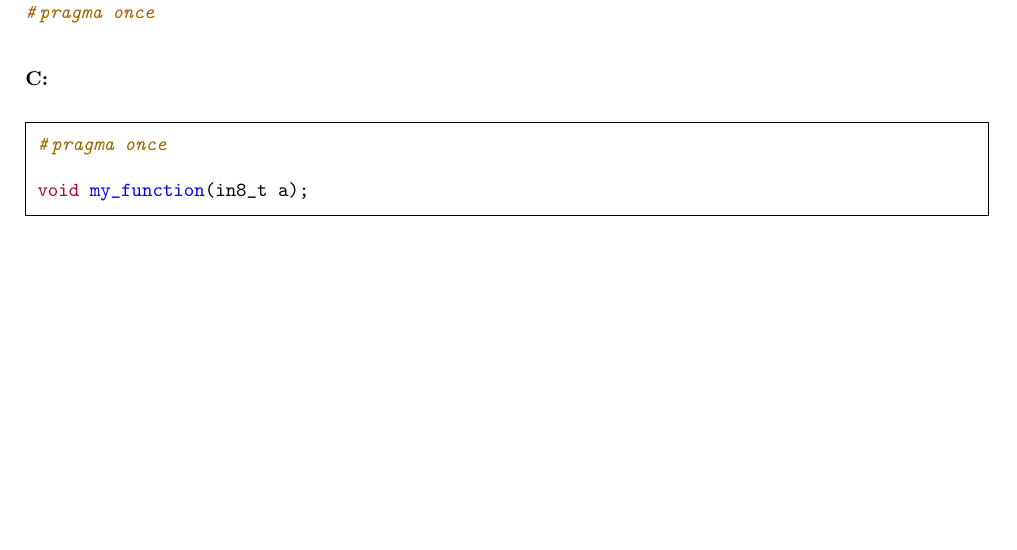
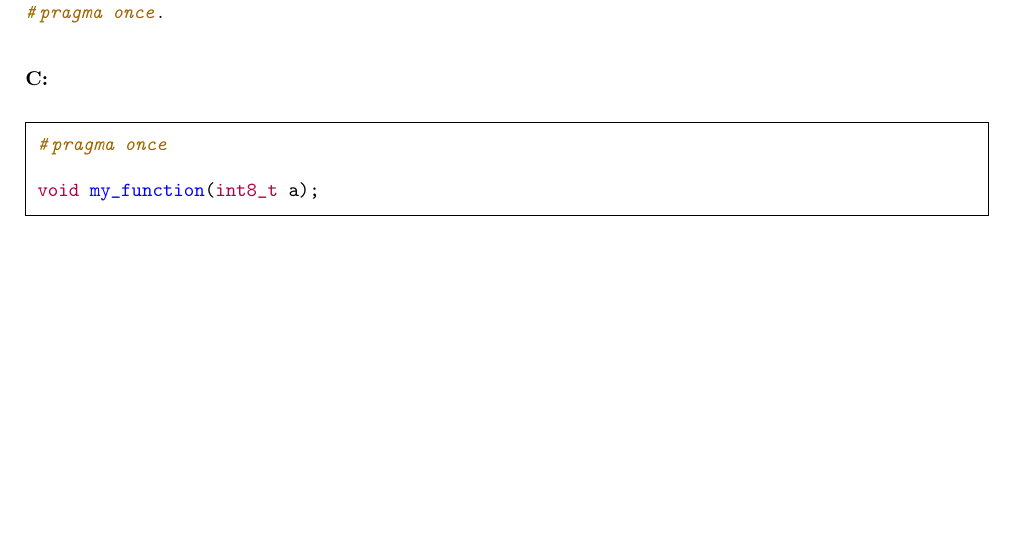
Before and after one commit to q2p/visual_programming_and_human_interaction, a LaTeX document (lab01_code_style/report.tex): part of page 5 of 6, cut so that both start at the same text. Compiled offline with pdfLaTeX.

Commit message:
Update report.tex

```diff
--- a/lab01_code_style/report.tex
+++ b/lab01_code_style/report.tex
@@ -195,13 +195,13 @@ int32_t b;
 
 \section{\#ifndef guard}
 
-Для избежания циклических включений заголовочных файлов в C и C++ используется не стандартный \mintinline{c}{#pragma once} \newline
+Для избежания циклических включений заголовочных файлов в C и C++ используется не стандартный \mintinline{c}{#pragma once}.\newline
 
 \textbf{C:}
 \begin{minted}[frame=single,framesep=2mm]{c}
 #pragma once
 
-void my_function(in8_t a);
+void my_function(int8_t a);
 \end{minted}
 \pagebreak
 
```
